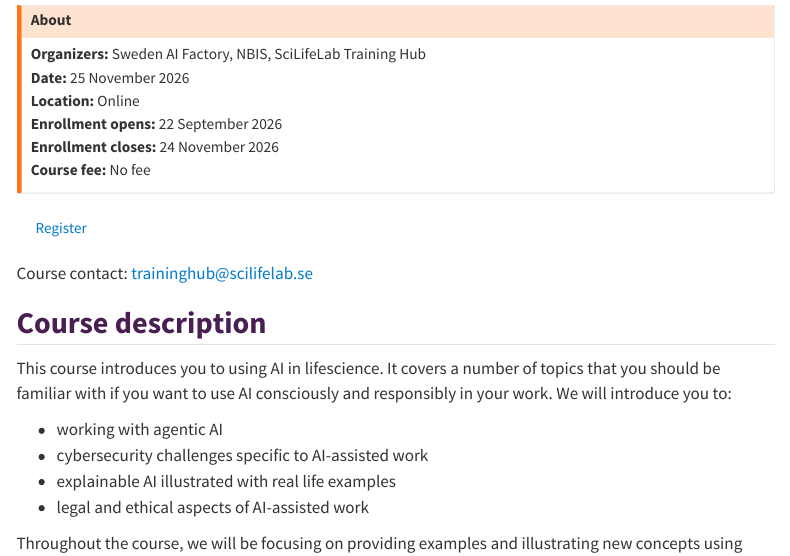
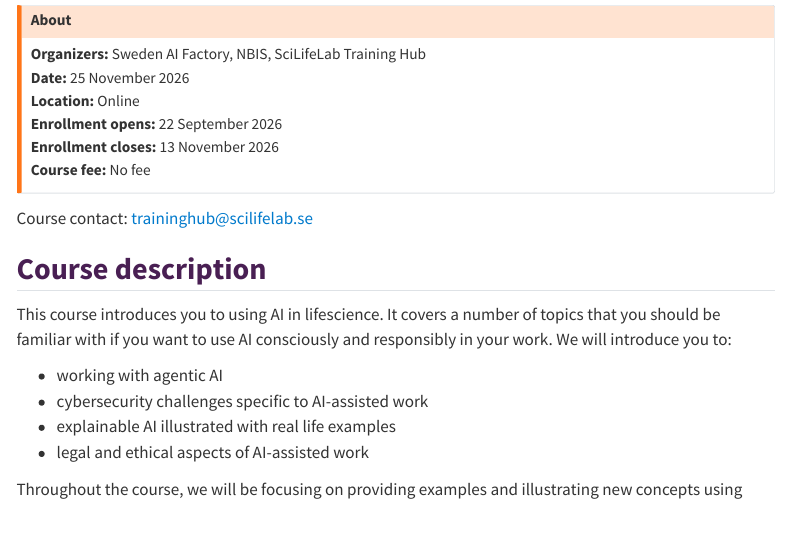
Before and after one commit to SciLifeLab-Training/using-ai-in-lifescience, a Quarto document (index.qmd): the page in a window 1100 px wide, from 130 px down. Rendered offline with R 4.5, knitr and Pandoc in place of Quarto, with nearby package versions; menus at the side of the page are left out.

Commit message:
Close registration

```diff
--- a/index.qmd
+++ b/index.qmd
@@ -12,13 +12,13 @@
 **Date:**                          25 November 2026
 **Location:**                      Online
 **Enrollment opens:**              22 September 2026
-**Enrollment closes:**             24 November 2026
+**Enrollment closes:**             13 November 2026
 **Course fee:**                    No fee
 
 :::
 
 
-[Register](https://nextcloud.naiss.se/apps/forms/s/jcqF8weesKyBRPsRJ9ppKbkM){.btn .btn-secondary}
+<!-- [Register](https://nextcloud.naiss.se/apps/forms/s/jcqF8weesKyBRPsRJ9ppKbkM){.btn .btn-secondary} -->
 
 
 
```
